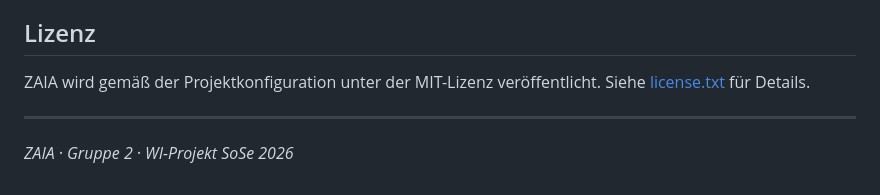
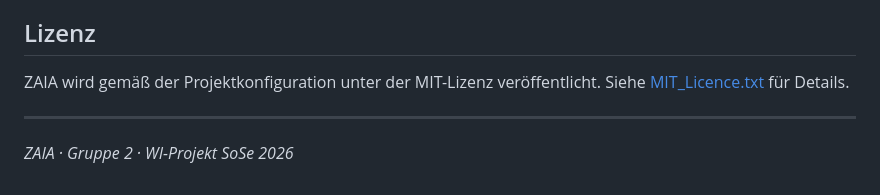
Before and after one commit to Rausch6/wi-projekt-gruppe-2-sose-2026, a Markdown page: README.md, the part around the change. Rendered like a GitHub page.

Commit message:
Update README.md
Link zur Lizenz korrigiert

```diff
--- a/README.md
+++ b/README.md
@@ -174,7 +174,7 @@ und keine echte Paper-Sammlung.
 ## Lizenz
 
 ZAIA wird gemäß der Projektkonfiguration unter der MIT-Lizenz
-veröffentlicht. Siehe [license.txt](license.txt) für Details.
+veröffentlicht. Siehe [MIT_Licence.txt](MIT_Licence.txt) für Details.
 
 ---
 
```
